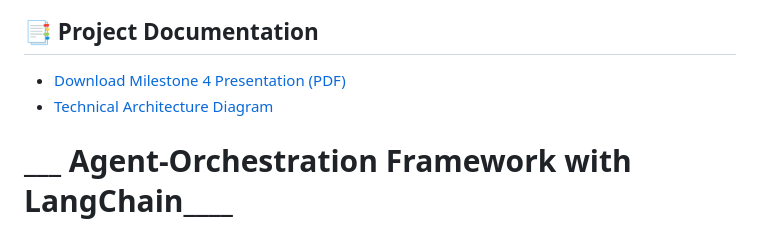
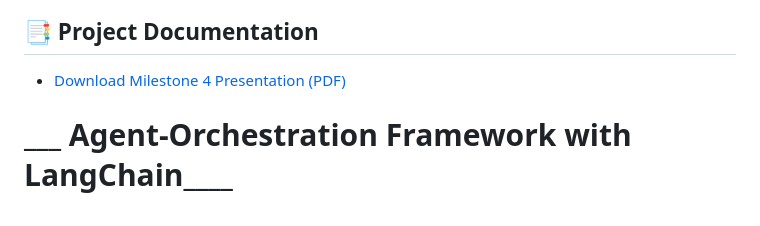
Before and after one commit to anugraha-das/langchain-agent-project, a Markdown page: README.md, the part around the change. GitHub-like rendering.

Commit message:
Final sync of presentation and readme

```diff
--- a/README.md
+++ b/README.md
@@ -3,7 +3,6 @@
 
 ## 📑 Project Documentation
 - [Download Milestone 4 Presentation (PDF)](./presentation/agent%20orchestration%20with%20langchain%20ppt.pdf)
-- [Technical Architecture Diagram](./assets/architecture.png)
 
 # ___ Agent-Orchestration Framework with LangChain____
 
```
